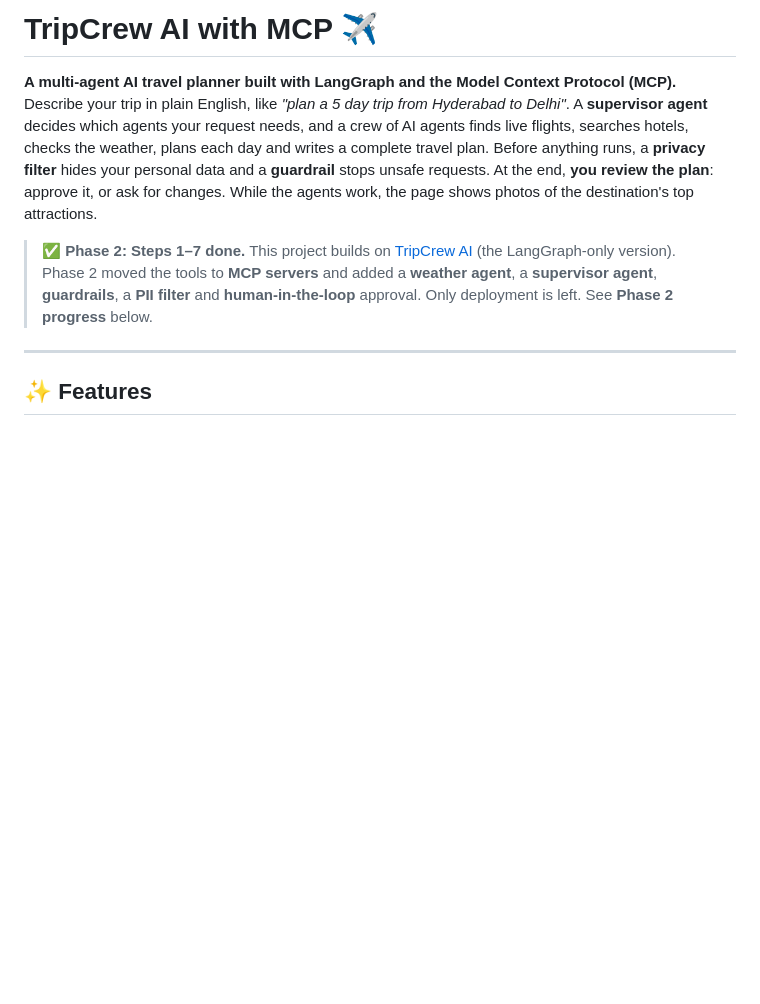
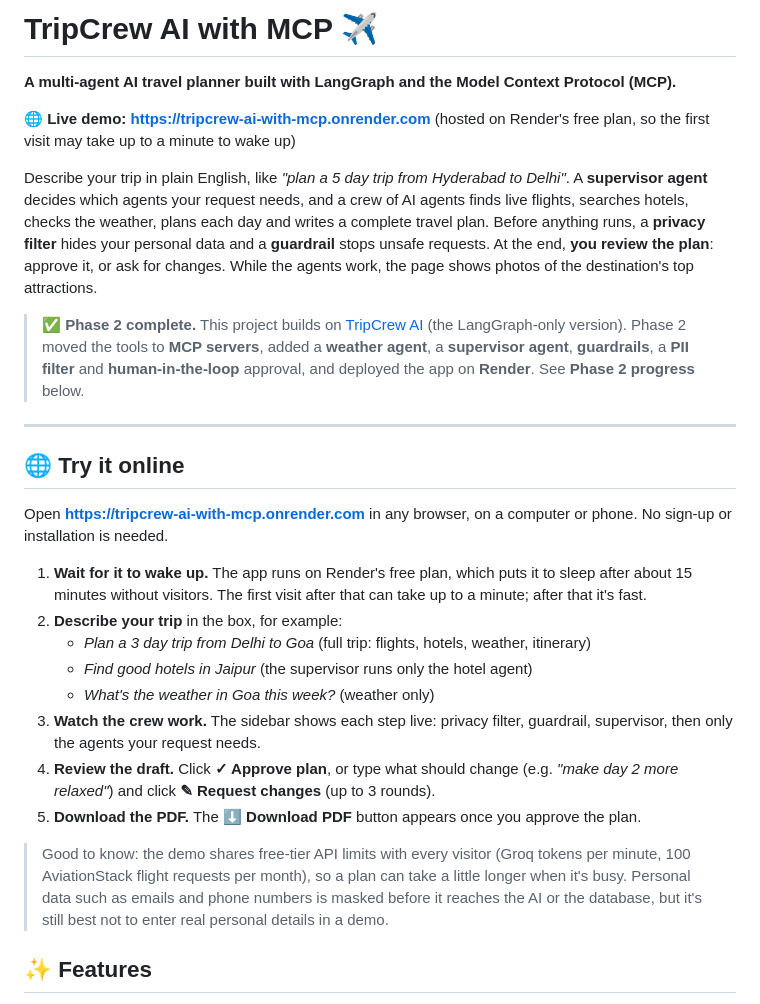
Before and after one commit to Anmisha-Maram/TripCrew-AI-with-MCP, a Markdown page: README.md, the part around one of its changes. GitHub-like rendering; blank space fills up the shorter version.

```diff
--- a/README.md
+++ b/README.md
@@ -1,11 +1,29 @@
 # TripCrew AI with MCP ✈️
 
 **A multi-agent AI travel planner built with LangGraph and the Model Context Protocol (MCP).**
+
+🌐 **Live demo: <https://tripcrew-ai-with-mcp.onrender.com>** (hosted on Render's free plan, so the first visit may take up to a minute to wake up)
+
 Describe your trip in plain English, like *"plan a 5 day trip from Hyderabad to Delhi"*. A **supervisor agent** decides which agents your request needs, and a crew of AI agents finds live flights, searches hotels, checks the weather, plans each day and writes a complete travel plan. Before anything runs, a **privacy filter** hides your personal data and a **guardrail** stops unsafe requests. At the end, **you review the plan**: approve it, or ask for changes. While the agents work, the page shows photos of the destination's top attractions.
 
-> ✅ **Phase 2: Steps 1–7 done.** This project builds on [TripCrew AI](https://github.com/Anmisha-Maram/TripCrew-AI) (the LangGraph-only version). Phase 2 moved the tools to **MCP servers** and added a **weather agent**, a **supervisor agent**, **guardrails**, a **PII filter** and **human-in-the-loop** approval. Only deployment is left. See **Phase 2 progress** below.
+> ✅ **Phase 2 complete.** This project builds on [TripCrew AI](https://github.com/Anmisha-Maram/TripCrew-AI) (the LangGraph-only version). Phase 2 moved the tools to **MCP servers**, added a **weather agent**, a **supervisor agent**, **guardrails**, a **PII filter** and **human-in-the-loop** approval, and deployed the app on **Render**. See **Phase 2 progress** below.
 
 ---
+
+## 🌐 Try it online
+
+Open **<https://tripcrew-ai-with-mcp.onrender.com>** in any browser, on a computer or phone. No sign-up or installation is needed.
+
+1. **Wait for it to wake up.** The app runs on Render's free plan, which puts it to sleep after about 15 minutes without visitors. The first visit after that can take up to a minute; after that it's fast.
+2. **Describe your trip** in the box, for example:
+   - *Plan a 3 day trip from Delhi to Goa* (full trip: flights, hotels, weather, itinerary)
+   - *Find good hotels in Jaipur* (the supervisor runs only the hotel agent)
+   - *What's the weather in Goa this week?* (weather only)
+3. **Watch the crew work.** The sidebar shows each step live: privacy filter, guardrail, supervisor, then only the agents your request needs.
+4. **Review the draft.** Click **✓ Approve plan**, or type what should change (e.g. *"make day 2 more relaxed"*) and click **✎ Request changes** (up to 3 rounds).
+5. **Download the PDF.** The **⬇ Download PDF** button appears once you approve the plan.
+
+> Good to know: the demo shares free-tier API limits with every visitor (Groq tokens per minute, 100 AviationStack flight requests per month), so a plan can take a little longer when it's busy. Personal data such as emails and phone numbers is masked before it reaches the AI or the database, but it's still best not to enter real personal details in a demo.
 
 ## ✨ Features
 
```
Also changed, not shown: other parts of README.md (+21 -7 lines).
